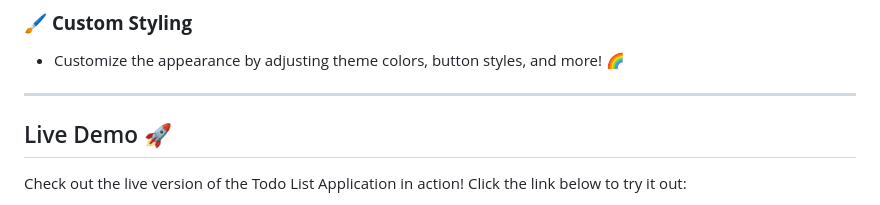
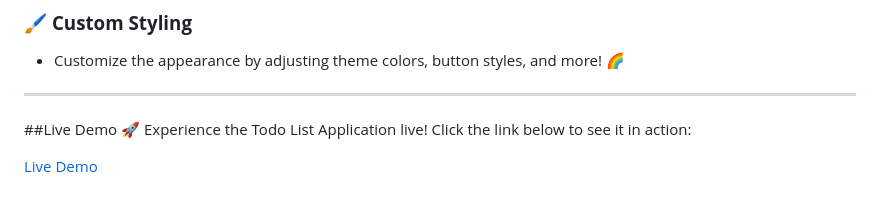
Before and after one commit to samar007gill/TODO..Application, a Markdown page: README.md, the part around the change printed below. Drawn GitHub-style.

```diff
--- a/README.md
+++ b/README.md
@@ -21,7 +21,8 @@ Welcome to the **Todo List Application**! This is a user-friendly web app design
 
 ---
 
-## Live Demo 🚀
+##Live Demo 🚀
+Experience the Todo List Application live! Click the link below to see it in action:
 
-Check out the live version of the Todo List Application in action! Click the link below to try it out:
+[Live Demo](https://samar007gill.github.io/TODO..Application/)
 
```
Also changed, not shown: other parts of README.md (+1 -1 lines).
